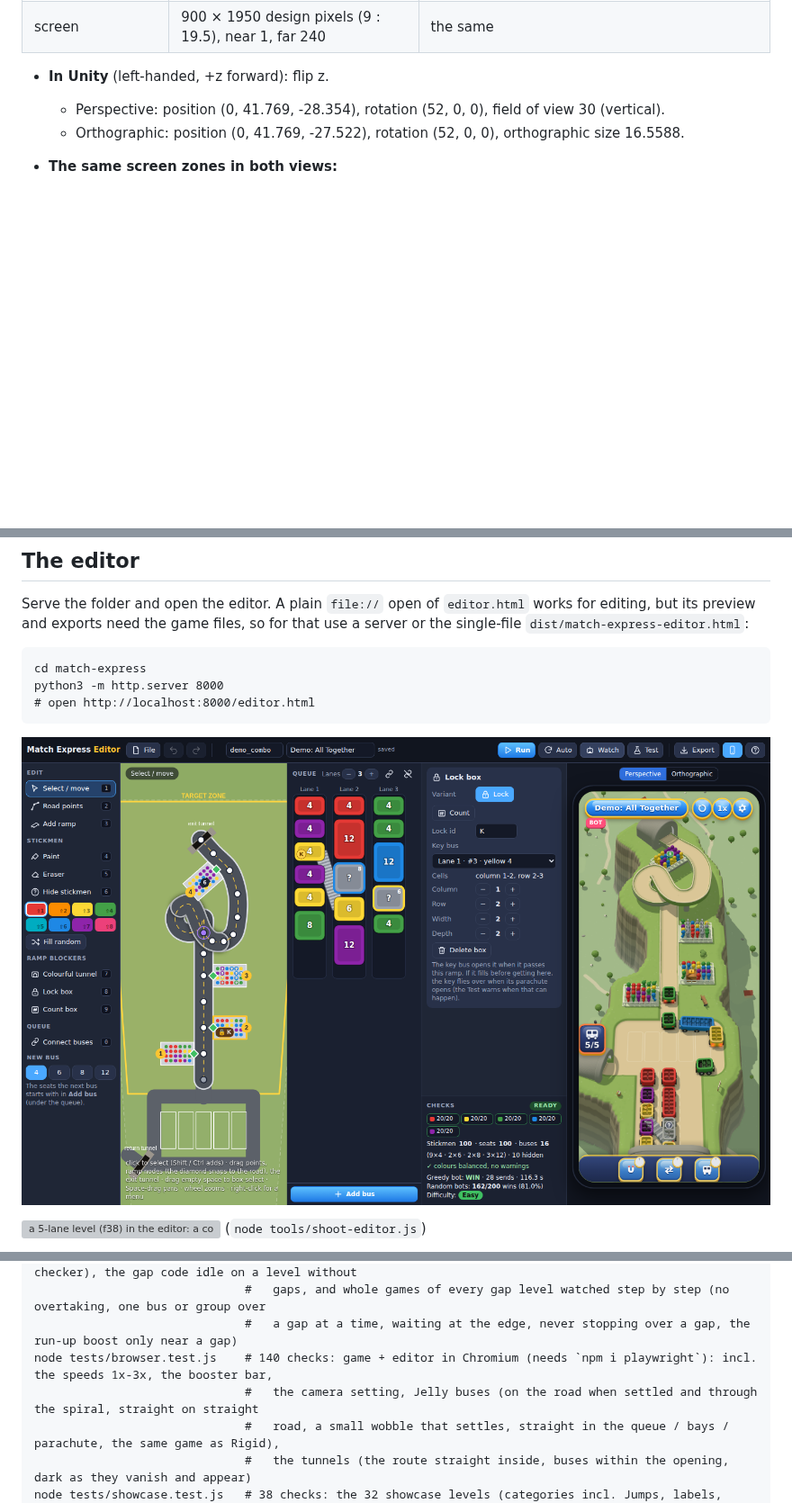
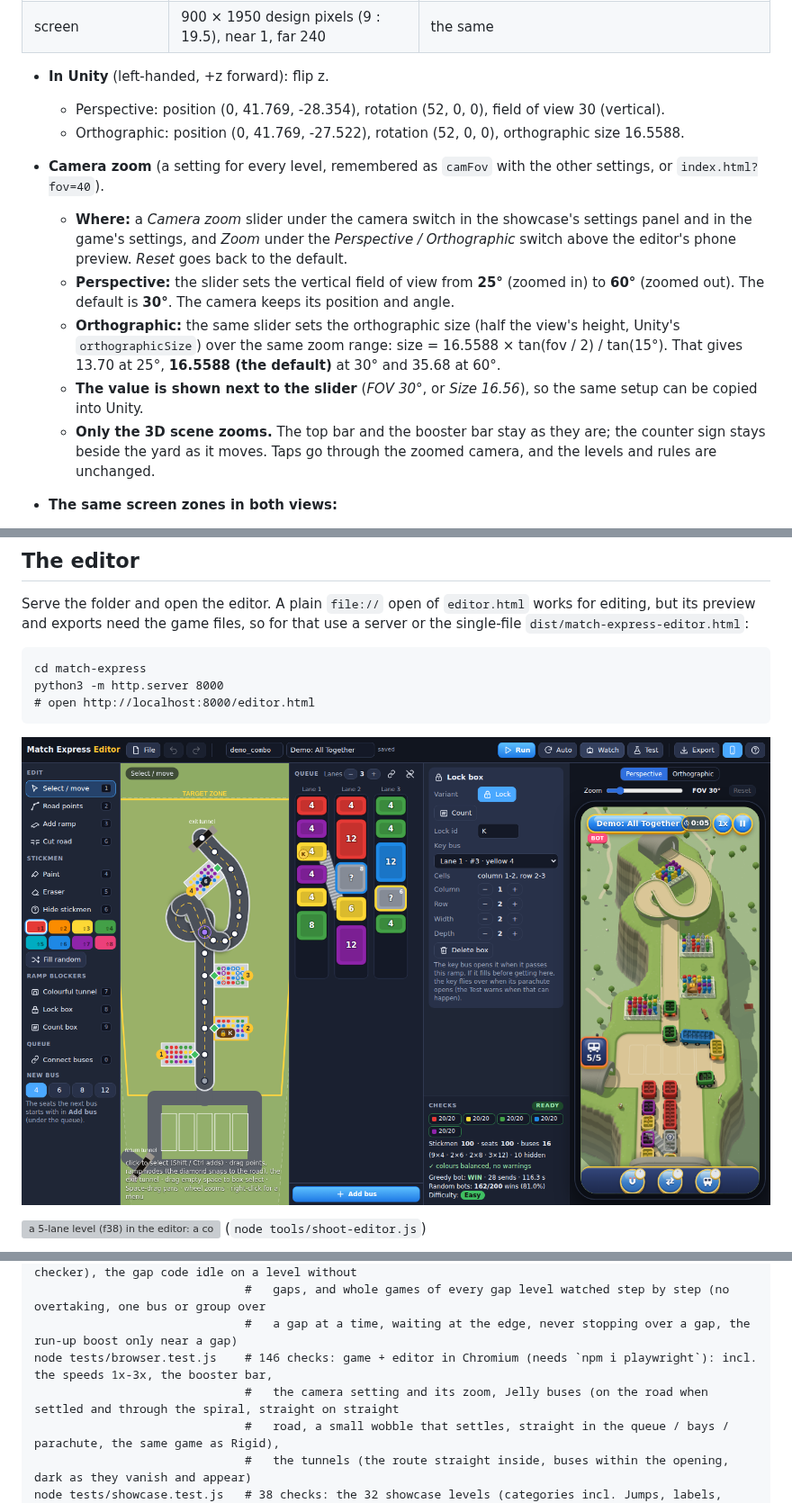
Before and after one commit to bhanyagici/Prototype1, a Markdown page: match-express/README.md, 3 parts joined by grey strips. Shown at 90% size. Drawn GitHub-style; pictures changed too: match-express/screenshot-editor.png; blank space fills up the shorter version; grey boxes are pictures that could not be loaded.

```diff
--- a/match-express/README.md
+++ b/match-express/README.md
@@ -540,6 +549,22 @@ the bottom of the screen):**
     (vertical).
   - Orthographic: position (0, 41.769, -27.522), rotation (52, 0, 0), orthographic size
     16.5588.
+- **Camera zoom** (a setting for every level, remembered as `camFov` with the other
+  settings, or `index.html?fov=40`).
+  - **Where:** a *Camera zoom* slider under the camera switch in the showcase's settings
+    panel and in the game's settings, and *Zoom* under the *Perspective / Orthographic*
+    switch above the editor's phone preview. *Reset* goes back to the default.
+  - **Perspective:** the slider sets the vertical field of view from **25°** (zoomed in) to
+    **60°** (zoomed out). The default is **30°**. The camera keeps its position and angle.
+  - **Orthographic:** the same slider sets the orthographic size (half the view's height,
+    Unity's `orthographicSize`) over the same zoom range:
+    size = 16.5588 × tan(fov / 2) / tan(15°). That gives 13.70 at 25°, **16.5588 (the
+    default)** at 30° and 35.68 at 60°.
+  - **The value is shown next to the slider** (*FOV 30°*, or *Size 16.56*), so the same
+    setup can be copied into Unity.
+  - **Only the 3D scene zooms.** The top bar and the booster bar stay as they are; the
+    counter sign stays beside the yard as it moves. Taps go through the zoomed camera, and
+    the levels and rules are unchanged.
 - **The same screen zones in both views:**
   - The orthographic camera is sized and centred so the target zone's ground spans the
     same screen rows, 7% to 61% of the height (z -23.184 to -0.489 on y = 0).
@@ -1564,8 +1589,8 @@ node tests/ramps.test.js      # 21 checks: every ramp of every level (built-in,
 node tests/gaps.test.js       # 70 checks: road gaps (format, level ends, no pillar under a gap, the checker), the gap code idle on a level without
                               #   gaps, and whole games of every gap level watched step by step (no overtaking, one bus or group over
                               #   a gap at a time, waiting at the edge, never stopping over a gap, the run-up boost only near a gap)
-node tests/browser.test.js    # 140 checks: game + editor in Chromium (needs `npm i playwright`): incl. the speeds 1x-3x, the booster bar,
-                              #   the camera setting, Jelly buses (on the road when settled and through the spiral, straight on straight
+node tests/browser.test.js    # 146 checks: game + editor in Chromium (needs `npm i playwright`): incl. the speeds 1x-3x, the booster bar,
+                              #   the camera setting and its zoom, Jelly buses (on the road when settled and through the spiral, straight on straight
                               #   road, a small wobble that settles, straight in the queue / bays / parachute, the same game as Rigid),
                               #   the tunnels (the route straight inside, buses within the opening, dark as they vanish and appear)
 node tests/showcase.test.js   # 38 checks: the 32 showcase levels (categories incl. Jumps, labels, greedy wins, the zone, 70% with spirals) and the showcase file from
```
Also changed, not shown: other parts of match-express/README.md (+10 -1 lines), match-express/screenshots/editor-level-order.png, match-express/screenshots/pack-all-complete.png, match-express/screenshots/pack-level-1.png, 11 other files.
